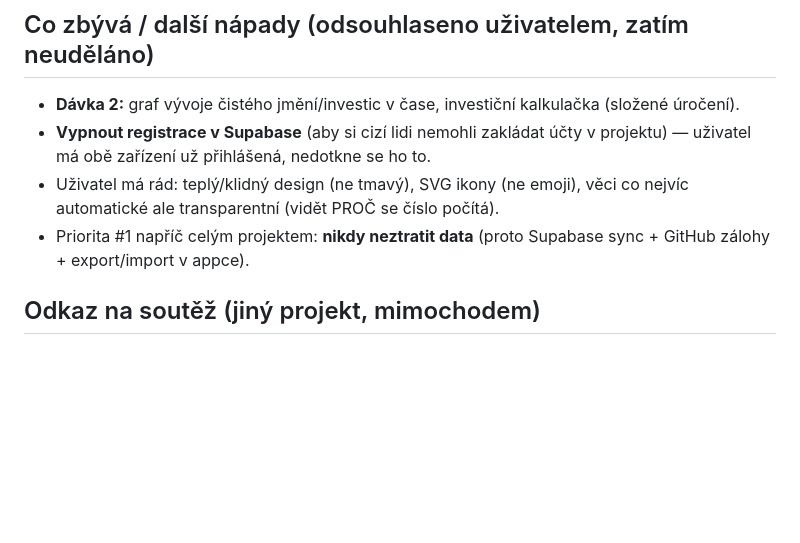
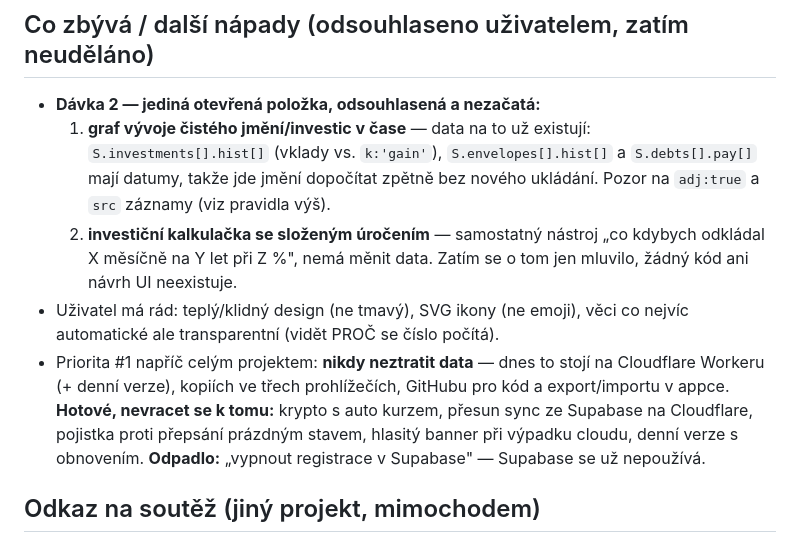
Before and after one commit to psobadal/rozpocet, a Markdown page: CLAUDE.md, the part around the change. Rendered like a GitHub page; blank space fills up the shorter version.

Commit message:
CLAUDE.md: aktualizovaný backlog
Sekce "co zbývá" byla po dnešku zastaralá — mluvila o Supabase, který
už se nepoužívá.

- Dávka 2 rozepsaná konkrétně (graf vývoje čistého jmění a investiční
  kalkulačka) i s poznámkou, že data na ten graf už v modelu jsou a
  stačí je dopočítat zpětně z hist/pay záznamů, jen pozor na adj a src.
- Vyškrtnuto "vypnout registrace v Supabase", odpadlo s přesunem
  na Cloudflare.
- Přidaný výčet hotových věcí, aby se k nim další chat nevracel.

Co-Authored-By: Claude Opus 5 <noreply@anthropic.com>

```diff
--- a/CLAUDE.md
+++ b/CLAUDE.md
@@ -217,14 +217,23 @@ S.tax            — daň z úroků (výchozí 15 %)
 
 ## Co zbývá / další nápady (odsouhlaseno uživatelem, zatím neuděláno)
 
-- **Dávka 2:** graf vývoje čistého jmění/investic v čase, investiční
-  kalkulačka (složené úročení).
-- **Vypnout registrace v Supabase** (aby si cizí lidi nemohli zakládat účty
-  v projektu) — uživatel má obě zařízení už přihlášená, nedotkne se ho to.
+- **Dávka 2 — jediná otevřená položka, odsouhlasená a nezačatá:**
+  1. **graf vývoje čistého jmění/investic v čase** — data na to už existují:
+     `S.investments[].hist[]` (vklady vs. `k:'gain'`), `S.envelopes[].hist[]`
+     a `S.debts[].pay[]` mají datumy, takže jde jmění dopočítat zpětně bez
+     nového ukládání. Pozor na `adj:true` a `src` záznamy (viz pravidla výš).
+  2. **investiční kalkulačka se složeným úročením** — samostatný nástroj
+     „co kdybych odkládal X měsíčně na Y let při Z %", nemá měnit data.
+  Zatím se o tom jen mluvilo, žádný kód ani návrh UI neexistuje.
 - Uživatel má rád: teplý/klidný design (ne tmavý), SVG ikony (ne emoji),
   věci co nejvíc automatické ale transparentní (vidět PROČ se číslo počítá).
-- Priorita #1 napříč celým projektem: **nikdy neztratit data** (proto
-  Supabase sync + GitHub zálohy + export/import v appce).
+- Priorita #1 napříč celým projektem: **nikdy neztratit data** — dnes to
+  stojí na Cloudflare Workeru (+ denní verze), kopiích ve třech
+  prohlížečích, GitHubu pro kód a export/importu v appce.
+  **Hotové, nevracet se k tomu:** krypto s auto kurzem, přesun sync ze
+  Supabase na Cloudflare, pojistka proti přepsání prázdným stavem,
+  hlasitý banner při výpadku cloudu, denní verze s obnovením.
+  **Odpadlo:** „vypnout registrace v Supabase" — Supabase se už nepoužívá.
 
 ## Odkaz na soutěž (jiný projekt, mimochodem)
 
```
